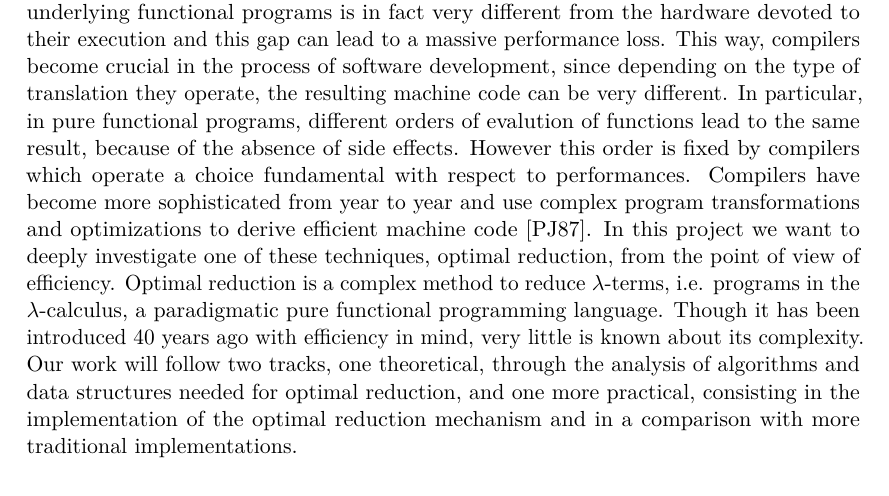
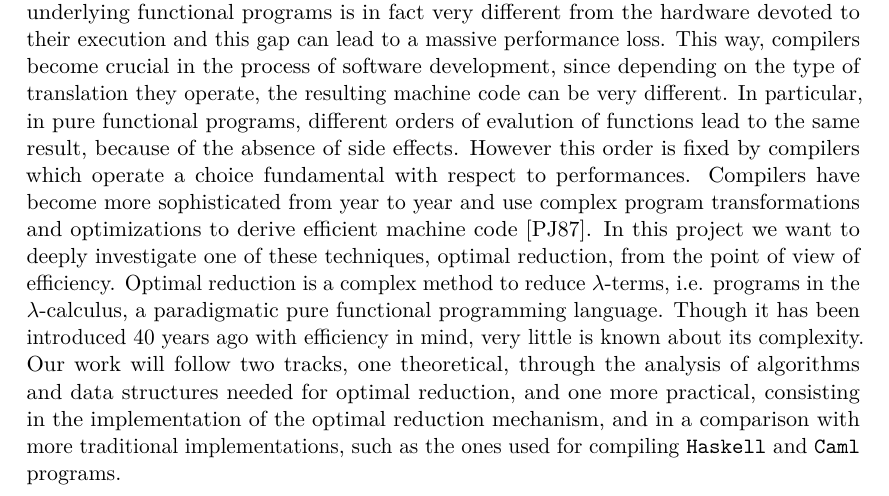
Before and after one commit to Supervenom/PhDProject, a LaTeX document (project.tex): part of page 1 of 8, cut so that both start at the same text. Compiled offline with pdfLaTeX.

Commit message:
Minor fix

```diff
--- a/project.tex
+++ b/project.tex
@@ -16,7 +16,7 @@
 \author{Gabriele Vanoni}
 \date{}
 \maketitle
-Functional programming languages are an alternative to the classical imperative paradigm. While imperative programs act on the state of the machine, functional ones are stateless, without any side effect. Functions, indeed, are intended as in mathematics. Unlike procedures, a function called with the same argument always returns the same result (referential transparency). This way, formal reasoning about programs, for example operated by compilers, is easier, since context does not need to be considered \cite{backus_can_1978}. Moreover functional programs are typically more concise than their imperative counterpart. Typical features of functional programming languages, such as higher-order functions, algebraic data types and pattern matching, in fact ease the process of writing generic and abstract code, thus allowing modularity and code reuse. Then, why are they used so little? One of the reasons is certainly performances. The model of computation underlying functional programs is in fact very different from the hardware devoted to their execution and this gap can lead to a massive performance loss. This way, compilers become crucial in the process of software development, since depending on the type of translation they operate, the resulting machine code can be very different. In particular, in pure functional programs, different orders of evalution of functions lead to the same result, because of the absence of side effects. However this order is fixed by compilers which operate a choice fundamental with respect to performances. Compilers have become more sophisticated from year to year and use complex program transformations and optimizations to derive efficient machine code \cite{peyton_jones_implementation_1987}. In this project we want to deeply investigate one of these techniques, optimal reduction, from the point of view of efficiency. Optimal reduction is a complex method to reduce $\lambda$-terms, i.e. programs in the $\lambda$-calculus, a paradigmatic pure functional programming language. Though it has been introduced 40 years ago with efficiency in mind, very little is known about its complexity. Our work will follow two tracks, one theoretical, through the analysis of algorithms and data structures needed for optimal reduction, and one more practical, consisting in the implementation of the optimal reduction mechanism and in a comparison with more traditional implementations.
+Functional programming languages are an alternative to the classical imperative paradigm. While imperative programs act on the state of the machine, functional ones are stateless, without any side effect. Functions, indeed, are intended as in mathematics. Unlike procedures, a function called with the same argument always returns the same result (referential transparency). This way, formal reasoning about programs, for example operated by compilers, is easier, since context does not need to be considered \cite{backus_can_1978}. Moreover functional programs are typically more concise than their imperative counterpart. Typical features of functional programming languages, such as higher-order functions, algebraic data types and pattern matching, in fact ease the process of writing generic and abstract code, thus allowing modularity and code reuse. Then, why are they used so little? One of the reasons is certainly performances. The model of computation underlying functional programs is in fact very different from the hardware devoted to their execution and this gap can lead to a massive performance loss. This way, compilers become crucial in the process of software development, since depending on the type of translation they operate, the resulting machine code can be very different. In particular, in pure functional programs, different orders of evalution of functions lead to the same result, because of the absence of side effects. However this order is fixed by compilers which operate a choice fundamental with respect to performances. Compilers have become more sophisticated from year to year and use complex program transformations and optimizations to derive efficient machine code \cite{peyton_jones_implementation_1987}. In this project we want to deeply investigate one of these techniques, optimal reduction, from the point of view of efficiency. Optimal reduction is a complex method to reduce $\lambda$-terms, i.e. programs in the $\lambda$-calculus, a paradigmatic pure functional programming language. Though it has been introduced 40 years ago with efficiency in mind, very little is known about its complexity. Our work will follow two tracks, one theoretical, through the analysis of algorithms and data structures needed for optimal reduction, and one more practical, consisting in the implementation of the optimal reduction mechanism, and in a comparison with more traditional implementations, such as the ones used for compiling \texttt{Haskell} and \texttt{Caml} programs.
 \section{State of the Art}
 There are different possible \emph{strategies} you can follow to evaluate expressions. Some are better than others, and bring you to the result in a lower number of steps. Since programs in pure functional languages are essentially expressions, the problem of defining good strategies is particularly interesting. This field has been active since the 30s and continues to attract attention. For example Dal Lago and Vanoni in a recent work  \cite{dal_lago_randomised_2018} proposed the new notion of \emph{randomised reduction strategy}, in order to establish if the addition of a random factor could improve performances as in other areas of computer science, e.g. randomised algorithms. Finding \emph{minimal} strategies, i.e. strategies that minimize the number of steps to normal form, seems even more interesting. However the problem of picking the redex leading to the reduction sequence of least length has been proven undecidable for the $\lambda$-calculus \cite[Section~13.5]{barendregt_lambda_1984}, \emph{the} paradigmatic pure functional language. Morover the result was strengthened by Kathail \cite[Appendix]{kathail_optimal_1990}, who showed that the minimal strategy is non effective also modulo an arbitrary multiplicative constant. Thus, optimality should be achieved in another way and since ``optimality and computability cannot be both achieved at the same time, the trick consists in a change of granularity'' \cite{terese_term_2003}. Around 40 years ago, indeed, Jean-Jacques Lévy introduced the notion of \emph{optimal reduction}, where optimal roughly means without duplication of reduction work and without any useless computation \cite{levy_reductions_1978}. He proved that such a strategy exists and is effective but he was not able to provide an actual implementation. After more than 10 years Lamping \cite{lamping_algorithm_1990} and Kathail \cite{kathail_optimal_1990} indipendently proposed the first algorithms to actually implement optimal reductions in the sense of Lévy. Lamping's algorithm implemented optimal reductions by means of the so-called \emph{sharing graphs} with some \emph{rewriting rules} sound with respect to Lévy specification. The algorithm captured the interest of the community, that began to work trying to simplify and better understand it. The research on this topic took different directions.
 \paragraph{Mathematical Foundations of Optimal Reduction.}Lamping proposed his algorithm for optimal reductions in the same years Girard published his works on \emph{Linear Logic} \cite{girard_linear_1987} and \emph{Geometry of Interaction} \cite{girard_geometry_1989}. Soon it became clear that there was a strong connection between these two fields \cite{gonthier_geometry_1992,gonthier_linear_1992,guerrini_coherence_1996}. This strong connection allowed to achieve at least two important goals. Firstly, Geometry of Interaction provided an elegant mathematical framework suitable to better understand optimal reductions and to improve and simplify Lamping's method. Secondly, graphs similar to Lamping's were a concrete representation of the Geometry of Interaction. Moreover Asperti rephrased the correspondence between Linear Logic and optimal reductions in a categorical perspective in \cite{asperti_linear_1995} going another step further in the understanding of the subject, and further simplifying the algorithm.
```
